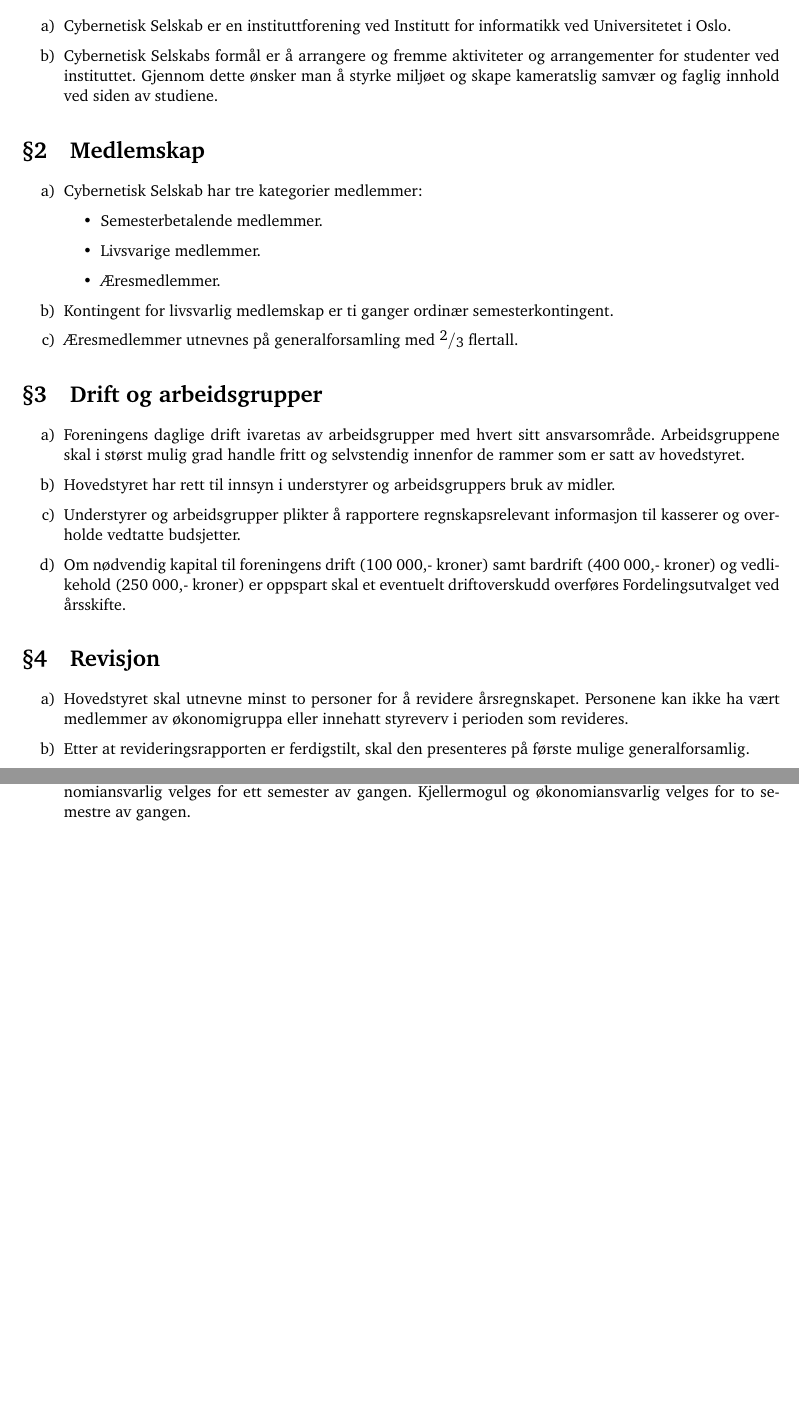
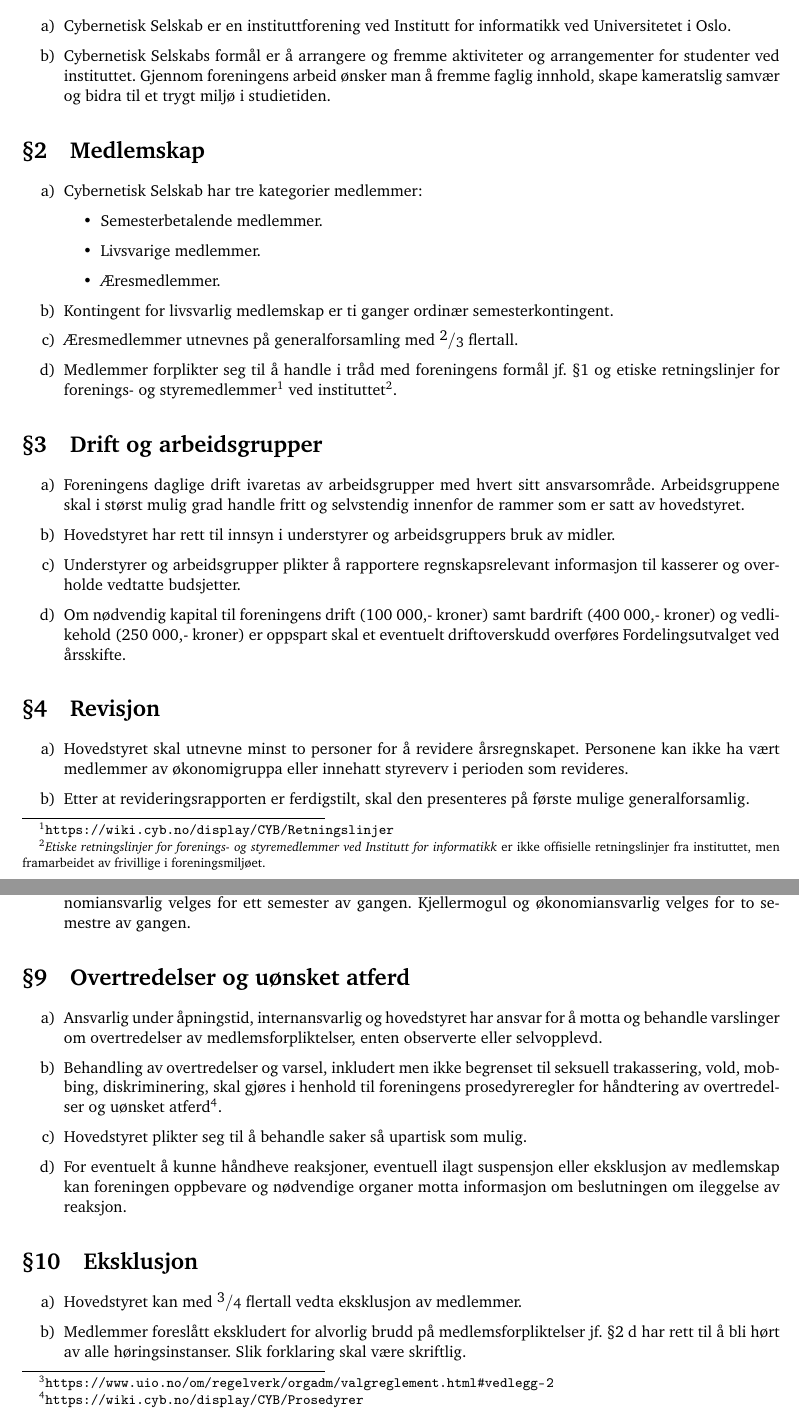
Before and after one commit to cybernetisk/docs, a LaTeX document (vedtekter/vedtekter.tex): two parts of pages 1 and 3 of 3 before the commit and two parts of pages 1 and 3 of 4 after it, joined at a grey line, cut so that both start at the same text, the shorter picture padded with empty space. Compiled offline with pdfLaTeX.

Commit message:
Oppdaterte vedtekter etter generalforsamling (#3)
* Forslag fra arbeidsfiler

* Fikset lim-inn-feil og lagt til diff

--append-safecmd="fhref,item" for å få diffsyntaks ellers i dokumentet.

```diff
--- a/vedtekter/vedtekter.tex
+++ b/vedtekter/vedtekter.tex
@@ -29,7 +29,7 @@
 \renewcommand{\p@enumi}{\thesection~\theenumii}
 
 \title{\textbf{Cybernetisk Selskabs vedtekter} \\
-	{\large Oppdatert etter generalforsamling 14.~november 2018.}}
+	{\large Oppdatert etter generalforsamling 27.~november 2018.}}
 \date{}
 \author{}
 
@@ -37,10 +37,10 @@
 \begin{document}
 \maketitle{}
 
-\section{Tilhørighet og formål}
+\section{Tilhørighet og formål}\label{sec:formaal}
 \begin{enumerate}
 	\item{Cybernetisk Selskab er en instituttforening ved Institutt for informatikk ved Universitetet i Oslo.}
-	\item{Cybernetisk Selskabs formål er å arrangere og fremme aktiviteter og arrangementer for studenter ved instituttet. Gjennom dette ønsker man å styrke miljøet og skape kameratslig samvær og faglig innhold ved siden av studiene.}
+	\item{Cybernetisk Selskabs formål er å arrangere og fremme aktiviteter og arrangementer for studenter ved instituttet. Gjennom foreningens arbeid ønsker man å fremme faglig innhold, skape kameratslig samvær og bidra til et trygt miljø i studietiden.}
 \end{enumerate}
 
 \section{Medlemskap}\label{sec:medlemskap}
@@ -53,7 +53,10 @@
 	\end{itemize}
 	\item{Kontingent for livsvarlig medlemskap er ti ganger ordinær semesterkontingent.}
 	\item{Æresmedlemmer utnevnes på generalforsamling med \sfrac{2}{3} flertall.}
+	\item Medlemmer forplikter seg til å handle i tråd med foreningens formål jf.~\ref{sec:formaal} og \fhref{https://wiki.cyb.no/display/CYB/Retningslinjer}{etiske retningslinjer for forenings- og styremedlemmer} ved instituttet\footnotemark.\label{item:forpliktelser}
 \end{enumerate}
+
+\footnotetext{\textit{Etiske retningslinjer for forenings- og styremedlemmer ved Institutt for informatikk} er ikke offisielle retningslinjer fra instituttet, men framarbeidet av frivillige i foreningsmiljøet.}
 
 \section{Drift og arbeidsgrupper}
 \begin{enumerate}
@@ -121,6 +124,20 @@
 	\item{Alle kjellerstyrets medlemmer velges særskilt på generalforsamling. Verv utover kjellermogul og økonomiansvarlig velges for ett semester av gangen. Kjellermogul og økonomiansvarlig velges for to semestre av gangen. }
 \end{enumerate}
 
+\section{Overtredelser og uønsket atferd}
+\begin{enumerate}
+	\item Ansvarlig under åpningstid, internansvarlig og hovedstyret har ansvar for å motta og behandle varslinger om overtredelser av medlemsforpliktelser, enten observerte eller selvopplevd.
+	\item Behandling av overtredelser og varsel, inkludert men ikke begrenset til seksuell trakassering, vold, mobbing, diskriminering, skal gjøres i henhold til \fhref{https://wiki.cyb.no/display/CYB/Prosedyrer}{foreningens prosedyreregler for håndtering av overtredelser og uønsket atferd}.
+	\item Hovedstyret plikter seg til å behandle saker så upartisk som mulig.
+	\item For eventuelt å kunne håndheve reaksjoner, eventuell ilagt suspensjon eller eksklusjon av medlemskap kan foreningen oppbevare og nødvendige organer motta informasjon om beslutningen om ileggelse av reaksjon.
+\end{enumerate}
+
+\section{Eksklusjon}
+\begin{enumerate}
+	\item Hovedstyret kan med \sfrac{3}{4} flertall vedta eksklusjon av medlemmer.
+	\item Medlemmer foreslått ekskludert for alvorlig brudd på medlemsforpliktelser jf.~\ref{item:forpliktelser} har rett til å bli hørt av alle høringsinstanser. Slik forklaring skal være skriftlig.
+\end{enumerate}
+
 \section{Mistillit}\label{sec:mistillit}
 \begin{enumerate}
 	\item{Foreningens medlemmer jf.~\ref{sec:medlemskap} kan fremme mistillitsforslag mot styremedlemmer og andre tillitsvalgte som er valgt i henhold til \ref{sec:valg}.}
```
Also changed, not shown: vedtekter/diff-vedtekter.pdf (added), vedtekter/vedtekter.pdf, vedtekter/vedtekter.tex (2 more changed lines).
